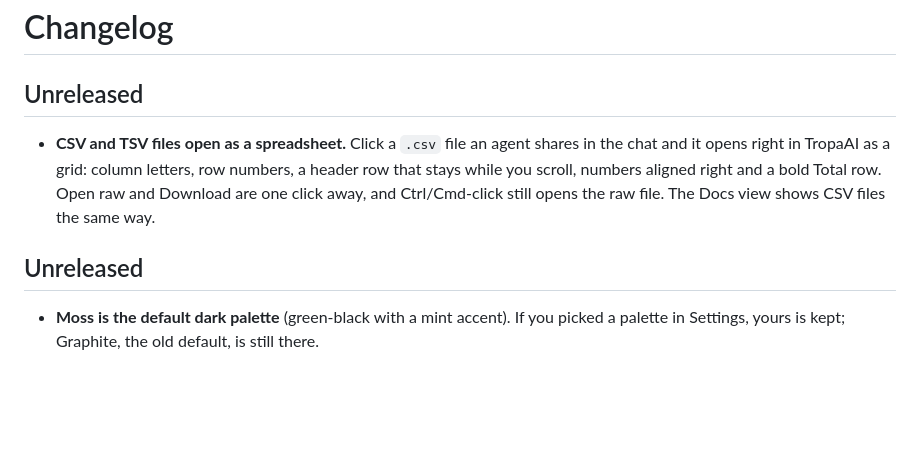
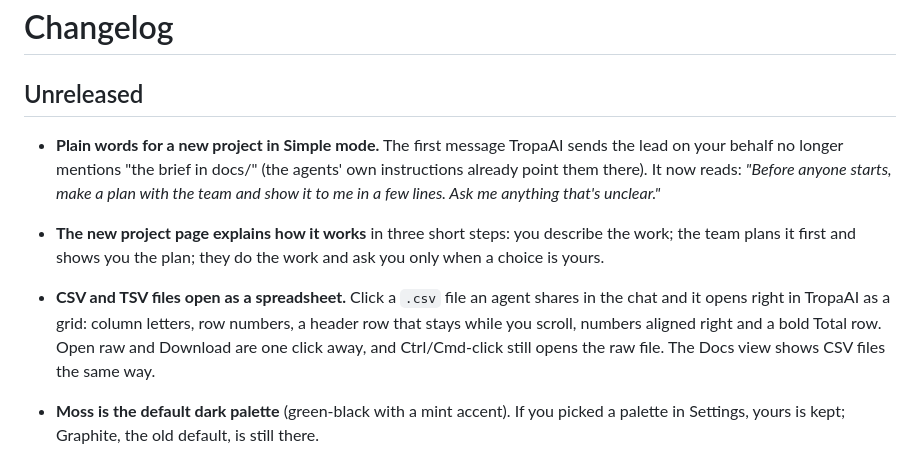
Before and after one commit to makmac213/tropa-ai, a Markdown page: CHANGELOG.md, the part around the change. Rendered like a GitHub page; blank space fills up the shorter version.

Commit message:
Changelog: one Unreleased section, with the Simple-mode kickoff and how-it-works notes
Co-Authored-By: Claude Opus 5.5 <noreply@anthropic.com>
Claude-Session: https://claude.ai/code/session_01R96aok1jffmjYrpXZCEaDv

```diff
--- a/CHANGELOG.md
+++ b/CHANGELOG.md
@@ -2,9 +2,9 @@
 
 ## Unreleased
 
+- **Plain words for a new project in Simple mode.** The first message TropaAI sends the lead on your behalf no longer mentions "the brief in docs/" (the agents' own instructions already point them there). It now reads: *"Before anyone starts, make a plan with the team and show it to me in a few lines. Ask me anything that's unclear."*
+- **The new project page explains how it works** in three short steps: you describe the work; the team plans it first and shows you the plan; they do the work and ask you only when a choice is yours.
 - **CSV and TSV files open as a spreadsheet.** Click a `.csv` file an agent shares in the chat and it opens right in TropaAI as a grid: column letters, row numbers, a header row that stays while you scroll, numbers aligned right and a bold Total row. Open raw and Download are one click away, and Ctrl/Cmd-click still opens the raw file. The Docs view shows CSV files the same way.
-
-## Unreleased
 
 - **Moss is the default dark palette** (green-black with a mint accent). If you picked a palette in Settings, yours is kept; Graphite, the old default, is still there.
 
```
